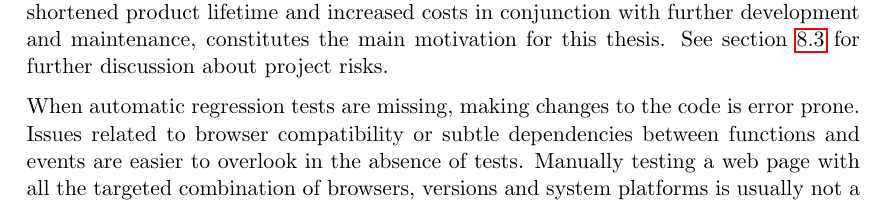
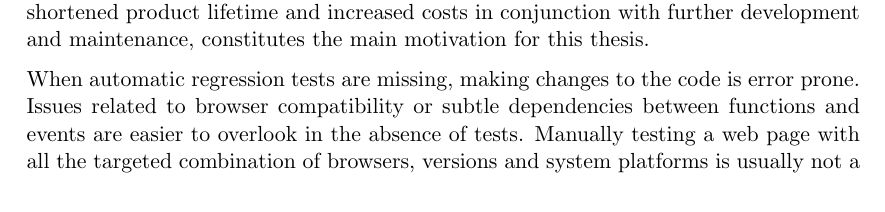
Before and after one commit to emilwall/exjobb, a LaTeX thesis (exjobb_thesis_emilwall.tex): part of page 3 of 33 before the commit and part of page 3 of 32 after it, cut so that both start at the same text. Compiled offline with pdfLaTeX.

Commit message:
Remove superfluous reference

```diff
--- a/exjobb_thesis_emilwall.tex
+++ b/exjobb_thesis_emilwall.tex
@@ -56,7 +56,7 @@ JavaScript is a scripting language primarily used in web browsers to perform cli
 
 Why testing, you may ask. Jack Franklin, a young JavaScript blogger from the UK, gives three reasons: it helps you to plan out your APIs, it allows you to refactor with confidence, and it helps you to discover regression bugs (i.e. when old code breaks because new code has been added). Writing tests to use a library before actually writing the library puts focus on intended usage, leading to a cleaner API. Being able to change and add code without fear of breaking something greatly accelerates productivity, especially for large applications. \cite{JackFranklin} Without tests, the ability to refactor (see section \ref{sec:refactor}) is greatly hampered. Without refactoring, making changes becomes harder over time, the code becomes harder to understand, there are more bugs and you spend more time debugging \cite[p.~47-49]{Refactoring}. In order to avoid this, code should be tested, preferably writing tests first.
 
-More than 90 \% of today's websites use JavaScript \cite{BusinessJavascript} and its applications have become increasingly complex \cite[question~23]{Ekelof}. The potential risk of economic loss associated with untested code being put into production, due to undetected bugs, shortened product lifetime and increased costs in conjunction with further development and maintenance, constitutes the main motivation for this thesis. See section~\ref{sec:risks} for further discussion about project risks.
+More than 90 \% of today's websites use JavaScript \cite{BusinessJavascript} and its applications have become increasingly complex \cite[question~23]{Ekelof}. The potential risk of economic loss associated with untested code being put into production, due to undetected bugs, shortened product lifetime and increased costs in conjunction with further development and maintenance, constitutes the main motivation for this thesis.
 
 When automatic regression tests are missing, making changes to the code is error prone. Issues related to browser compatibility or subtle dependencies between functions and events are easier to overlook in the absence of tests. Manually testing a web page with all the targeted combination of browsers, versions and system platforms is usually not a viable option \cite{TestSwarm} so multi-platform automated testing is required. % Move to conclusions
 
```
